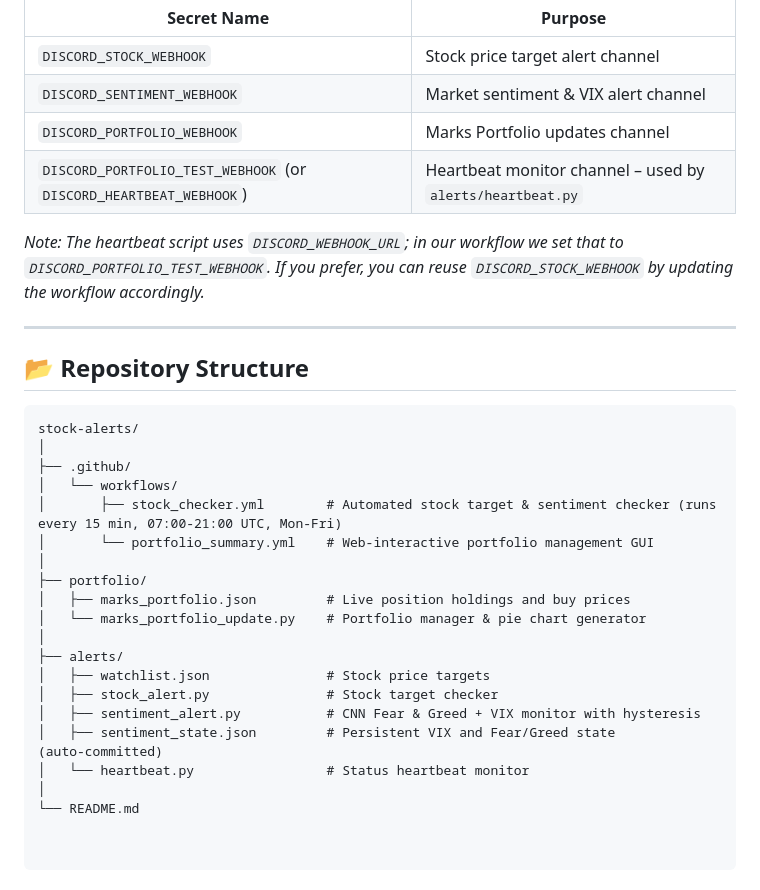
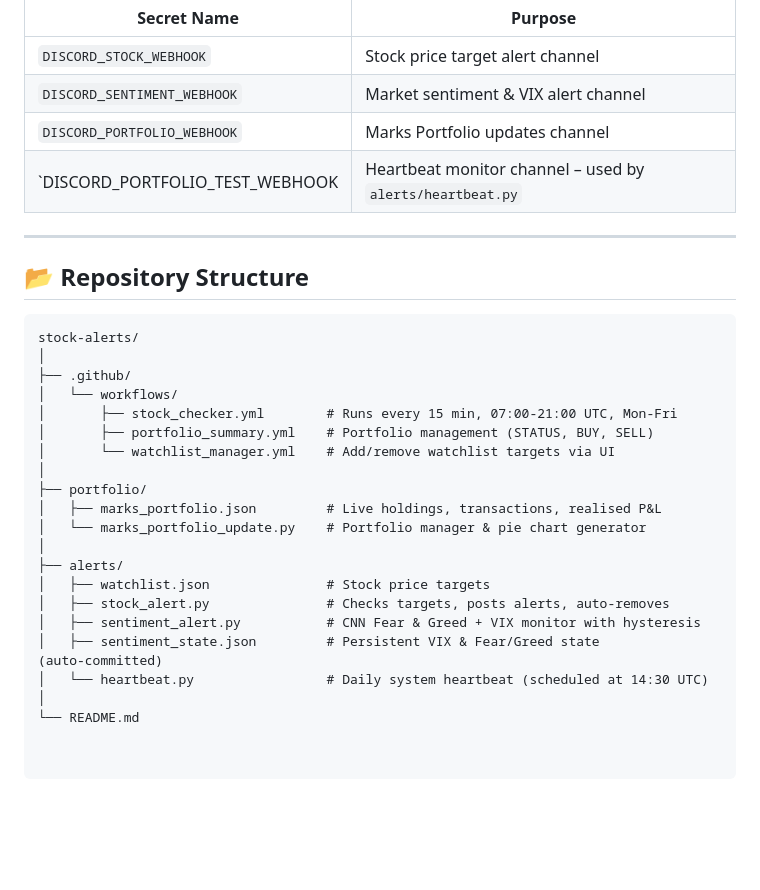
Before and after one commit to MarkKondoskal/stock-alerts, a Markdown page: README.md, the part around the change. Rendered like a GitHub page; blank space fills up the shorter version.

```diff
--- a/README.md
+++ b/README.md
@@ -96,9 +96,7 @@ Required GitHub Repository Secrets (`Settings` → `Secrets and variables` → `
 | `DISCORD_STOCK_WEBHOOK` | Stock price target alert channel |
 | `DISCORD_SENTIMENT_WEBHOOK` | Market sentiment & VIX alert channel |
 | `DISCORD_PORTFOLIO_WEBHOOK` | Marks Portfolio updates channel |
-| `DISCORD_PORTFOLIO_TEST_WEBHOOK` (or `DISCORD_HEARTBEAT_WEBHOOK`) | Heartbeat monitor channel – used by `alerts/heartbeat.py` |
-
-*Note: The heartbeat script uses `DISCORD_WEBHOOK_URL`; in our workflow we set that to `DISCORD_PORTFOLIO_TEST_WEBHOOK`. If you prefer, you can reuse `DISCORD_STOCK_WEBHOOK` by updating the workflow accordingly.*
+| `DISCORD_PORTFOLIO_TEST_WEBHOOK | Heartbeat monitor channel – used by `alerts/heartbeat.py` |
 
 ---
 
@@ -109,18 +107,19 @@ stock-alerts/
 │
 ├── .github/
 │   └── workflows/
-│       ├── stock_checker.yml        # Automated stock target & sentiment checker (runs every 15 min, 07:00-21:00 UTC, Mon-Fri)
-│       └── portfolio_summary.yml    # Web-interactive portfolio management GUI
+│       ├── stock_checker.yml        # Runs every 15 min, 07:00-21:00 UTC, Mon-Fri
+│       ├── portfolio_summary.yml    # Portfolio management (STATUS, BUY, SELL)
+│       └── watchlist_manager.yml    # Add/remove watchlist targets via UI
 │
 ├── portfolio/
-│   ├── marks_portfolio.json         # Live position holdings and buy prices
+│   ├── marks_portfolio.json         # Live holdings, transactions, realised P&L
 │   └── marks_portfolio_update.py    # Portfolio manager & pie chart generator
 │
 ├── alerts/
 │   ├── watchlist.json               # Stock price targets
-│   ├── stock_alert.py               # Stock target checker
+│   ├── stock_alert.py               # Checks targets, posts alerts, auto-removes
 │   ├── sentiment_alert.py           # CNN Fear & Greed + VIX monitor with hysteresis
-│   ├── sentiment_state.json         # Persistent VIX and Fear/Greed state (auto‑committed)
-│   └── heartbeat.py                 # Status heartbeat monitor
+│   ├── sentiment_state.json         # Persistent VIX & Fear/Greed state (auto‑committed)
+│   └── heartbeat.py                 # Daily system heartbeat (scheduled at 14:30 UTC)
 │
 └── README.md
```
